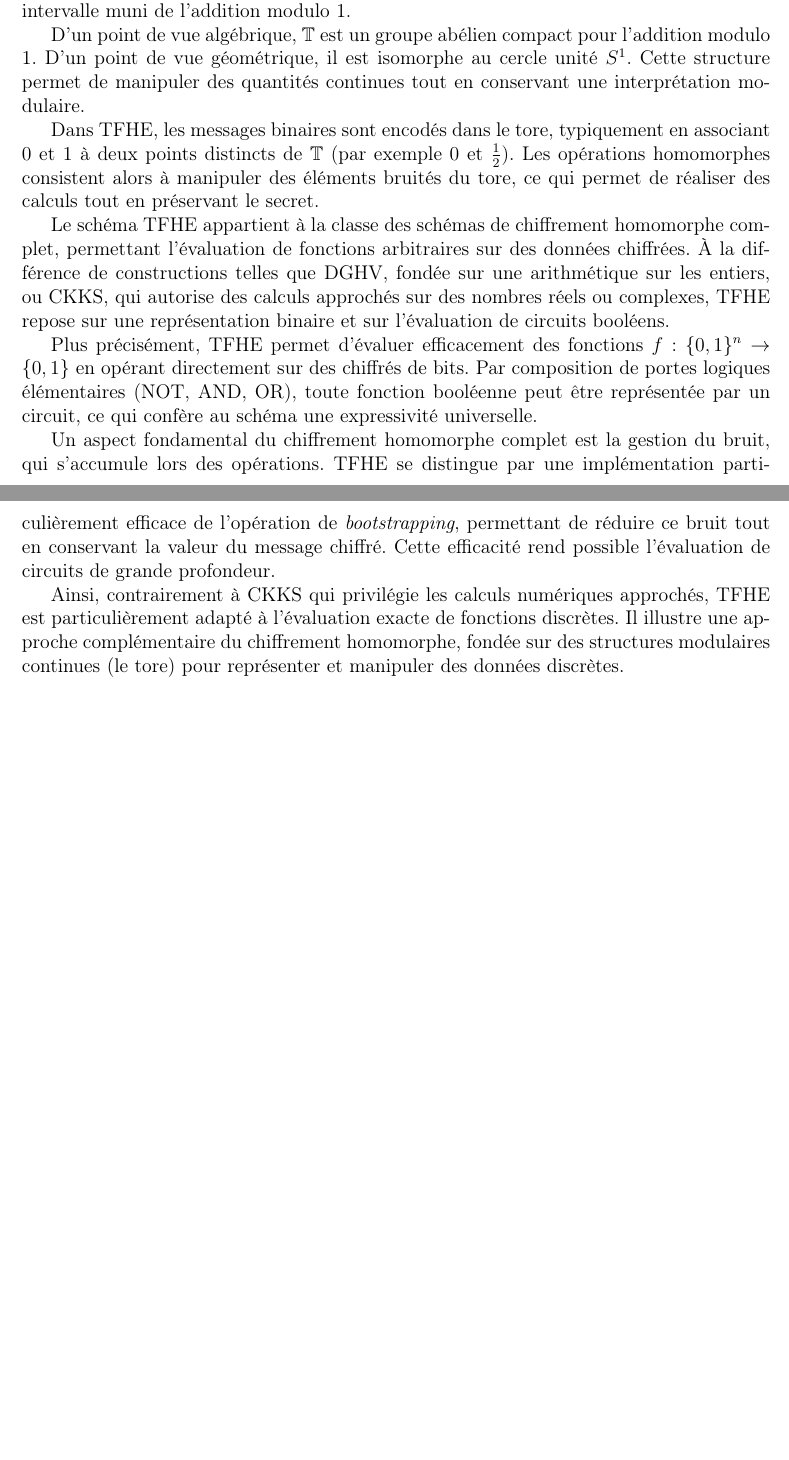
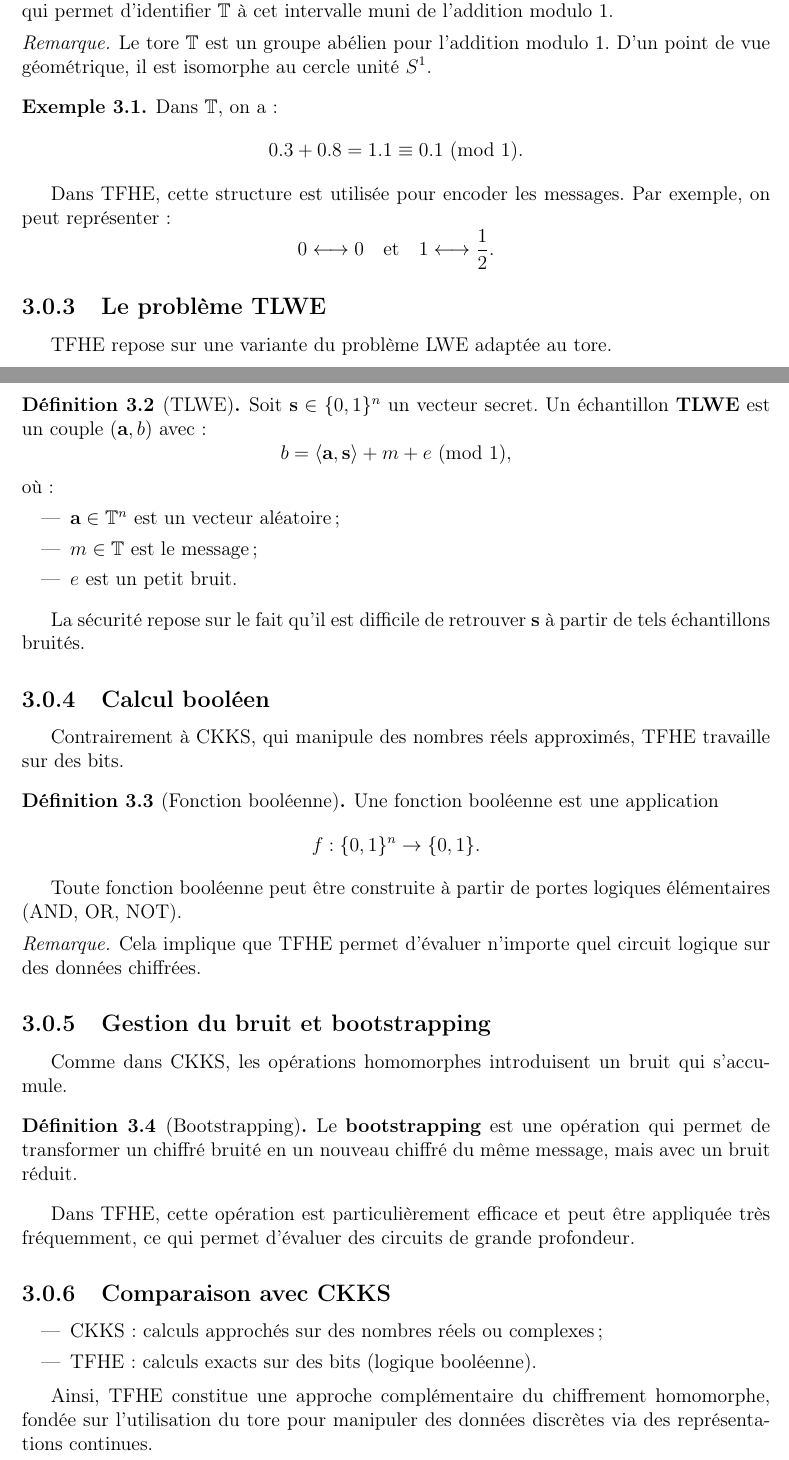
Before and after one commit to uvsq22302367/Memoire-FHE, a LaTeX document (main.tex, which reads chap3_tfhe.tex): two parts of pages 11 and 12 of 20 before the commit and two parts of pages 12 and 13 of 21 after it, joined at a grey line, cut so that both start at the same text, the shorter picture padded with empty space. Compiled offline with pdfLaTeX.

Commit message:
TFHE adapté

```diff
--- a/chap3_tfhe.tex
+++ b/chap3_tfhe.tex
@@ -9,18 +12,83 @@ Dans ce cadre, une notion mathématique centrale est celle de \textbf{tore}. En
 \[
 \mathbb{T} = \mathbb{R} / \mathbb{Z}.
 \]
-Autrement dit, on identifie deux réels $x,y \in \mathbb{R}$ si $x - y \in \mathbb{Z}$. Chaque classe d’équivalence admet un représentant unique dans l’intervalle $[0,1[$, ce qui permet d’identifier $\mathbb{T}$ à cet intervalle muni de l’addition modulo 1.
+Autrement dit, deux réels $x,y \in \mathbb{R}$ sont identifiés si leur différence est un entier :
+\[
+x \sim y \iff x - y \in \mathbb{Z}.
+\]
+\end{definition}
 
-D’un point de vue algébrique, $\mathbb{T}$ est un groupe abélien compact pour l’addition modulo 1. D’un point de vue géométrique, il est isomorphe au cercle unité $S^1$. Cette structure permet de manipuler des quantités continues tout en conservant une interprétation modulaire.
+Chaque classe d’équivalence admet un représentant unique dans l’intervalle $[0,1[$, ce qui permet d’identifier $\mathbb{T}$ à cet intervalle muni de l’addition modulo $1$.
 
-Dans TFHE, les messages binaires sont encodés dans le tore, typiquement en associant $0$ et $1$ à deux points distincts de $\mathbb{T}$ (par exemple $0$ et $\frac{1}{2}$). Les opérations homomorphes consistent alors à manipuler des éléments bruités du tore, ce qui permet de réaliser des calculs tout en préservant le secret.
+\begin{remark}
+Le tore $\mathbb{T}$ est un groupe abélien pour l’addition modulo $1$. D’un point de vue géométrique, il est isomorphe au cercle unité $S^1$.
+\end{remark}
 
-Le schéma TFHE appartient à la classe des schémas de chiffrement homomorphe complet, permettant l’évaluation de fonctions arbitraires sur des données chiffrées. À la différence de constructions telles que DGHV, fondée sur une arithmétique sur les entiers, ou CKKS, qui autorise des calculs approchés sur des nombres réels ou complexes, TFHE repose sur une représentation binaire et sur l’évaluation de circuits booléens.
+\begin{example}
+Dans $\mathbb{T}$, on a :
+\[
+0.3 + 0.8 = 1.1 \equiv 0.1 \ (\mathrm{mod}\ 1).
+\]
+\end{example}
 
-Plus précisément, TFHE permet d’évaluer efficacement des fonctions $f : \{0,1\}^n \to \{0,1\}$ en opérant directement sur des chiffrés de bits. Par composition de portes logiques élémentaires (NOT, AND, OR), toute fonction booléenne peut être représentée par un circuit, ce qui confère au schéma une expressivité universelle.
+Dans TFHE, cette structure est utilisée pour encoder les messages. Par exemple, on peut représenter :
+\[
+0 \longleftrightarrow 0 \quad \text{et} \quad 1 \longleftrightarrow \frac{1}{2}.
+\]
 
-Un aspect fondamental du chiffrement homomorphe complet est la gestion du bruit, qui s’accumule lors des opérations. TFHE se distingue par une implémentation particulièrement efficace de l’opération de \textit{bootstrapping}, permettant de réduire ce bruit tout en conservant la valeur du message chiffré. Cette efficacité rend possible l’évaluation de circuits de grande profondeur.
+\subsection{Le problème TLWE}
 
-Ainsi, contrairement à CKKS qui privilégie les calculs numériques approchés, TFHE est particulièrement adapté à l’évaluation exacte de fonctions discrètes. Il illustre une approche complémentaire du chiffrement homomorphe, fondée sur des structures modulaires continues (le tore) pour représenter et manipuler des données discrètes.
+TFHE repose sur une variante du problème LWE adaptée au tore.
 
+\begin{definition}[TLWE]
+Soit $\mathbf{s} \in \{0,1\}^n$ un vecteur secret.
+Un échantillon \textbf{TLWE} est un couple $(\mathbf{a}, b)$ avec :
+\[
+b = \langle \mathbf{a}, \mathbf{s} \rangle + m + e \ (\mathrm{mod}\ 1),
+\]
+où :
+\begin{itemize}
+    \item $\mathbf{a} \in \mathbb{T}^n$ est un vecteur aléatoire ;
+    \item $m \in \mathbb{T}$ est le message ;
+    \item $e$ est un petit bruit.
+\end{itemize}
+\end{definition}
+
+La sécurité repose sur le fait qu’il est difficile de retrouver $\mathbf{s}$ à partir de tels échantillons bruités.
+
+\subsection{Calcul booléen}
+
+Contrairement à CKKS, qui manipule des nombres réels approximés, TFHE travaille sur des bits.
+
+\begin{definition}[Fonction booléenne]
+Une fonction booléenne est une application
+\[
+f : \{0,1\}^n \to \{0,1\}.
+\]
+\end{definition}
+
+Toute fonction booléenne peut être construite à partir de portes logiques élémentaires (AND, OR, NOT).
+
+\begin{remark}
+Cela implique que TFHE permet d’évaluer n’importe quel circuit logique sur des données chiffrées.
+\end{remark}
+
+\subsection{Gestion du bruit et bootstrapping}
+
+Comme dans CKKS, les opérations homomorphes introduisent un bruit qui s’accumule.
+
+\begin{definition}[Bootstrapping]
+Le \textbf{bootstrapping} est une opération qui permet de transformer un chiffré bruité en un nouveau chiffré du même message, mais avec un bruit réduit.
+\end{definition}
+
+Dans TFHE, cette opération est particulièrement efficace et peut être appliquée très fréquemment, ce qui permet d’évaluer des circuits de grande profondeur.
+
+\subsection{Comparaison avec CKKS}
+
+\begin{itemize}
+    \item CKKS : calculs approchés sur des nombres réels ou complexes ;
+    \item TFHE : calculs exacts sur des bits (logique booléenne).
+\end{itemize}
+
+Ainsi, TFHE constitue une approche complémentaire du chiffrement homomorphe, fondée sur l’utilisation du tore pour manipuler des données discrètes via des représentations continues.
 % Contenu à venir sur les réseaux et le bootstrapping rapide.
```
Also changed, not shown: main.pdf, chap3_tfhe.tex (11 more changed lines).
